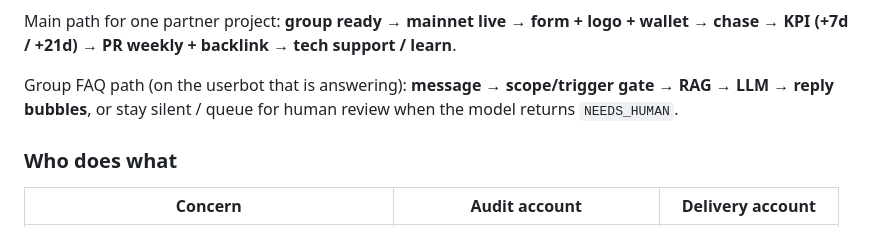
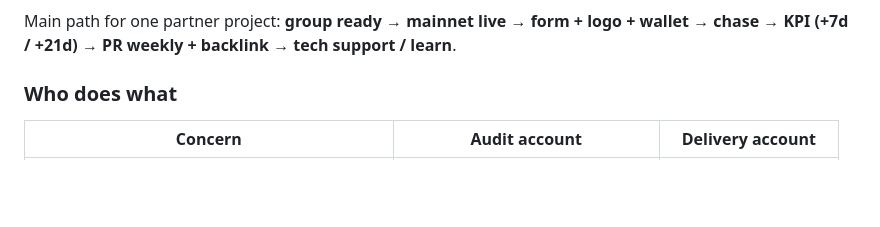
Before and after one commit to Toytheboss/delivery-agent, a Markdown page: README.md, the part around one of its changes. Rendered like a GitHub page; blank space fills up the shorter version.

````diff
--- a/README.md
+++ b/README.md
@@ -271,8 +286,6 @@ flowchart TB
 ```
 
 Main path for one partner project: **group ready → mainnet live → form + logo + wallet → chase → KPI (+7d / +21d) → PR weekly + backlink → tech support / learn**.
-
-Group FAQ path (on the userbot that is answering): **message → scope/trigger gate → RAG → LLM → reply bubbles**, or stay silent / queue for human review when the model returns `NEEDS_HUMAN`.
 
 ### Who does what
 
````
Also changed, not shown: other parts of README.md (+47 -32 lines), CHANGELOG.md (+8 -0 lines).
